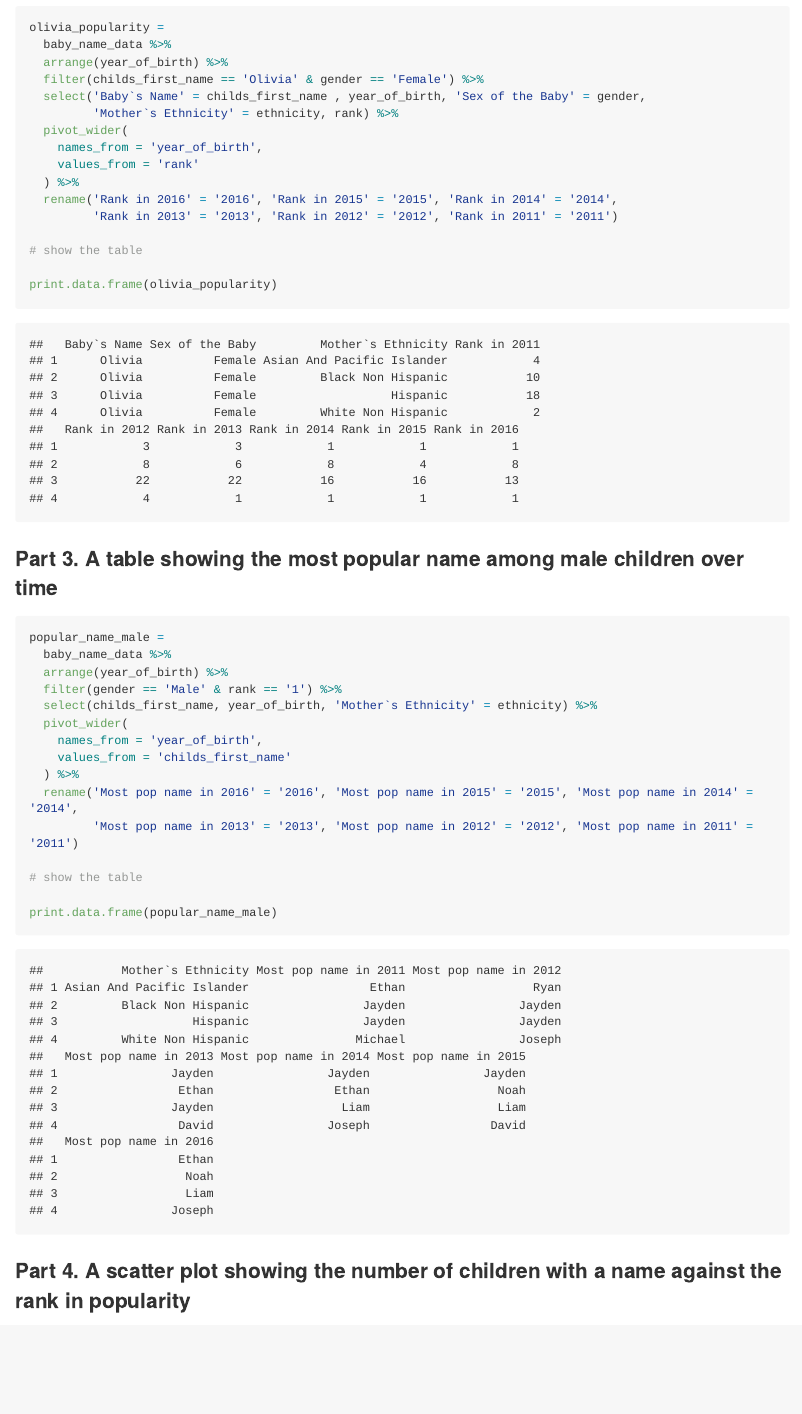
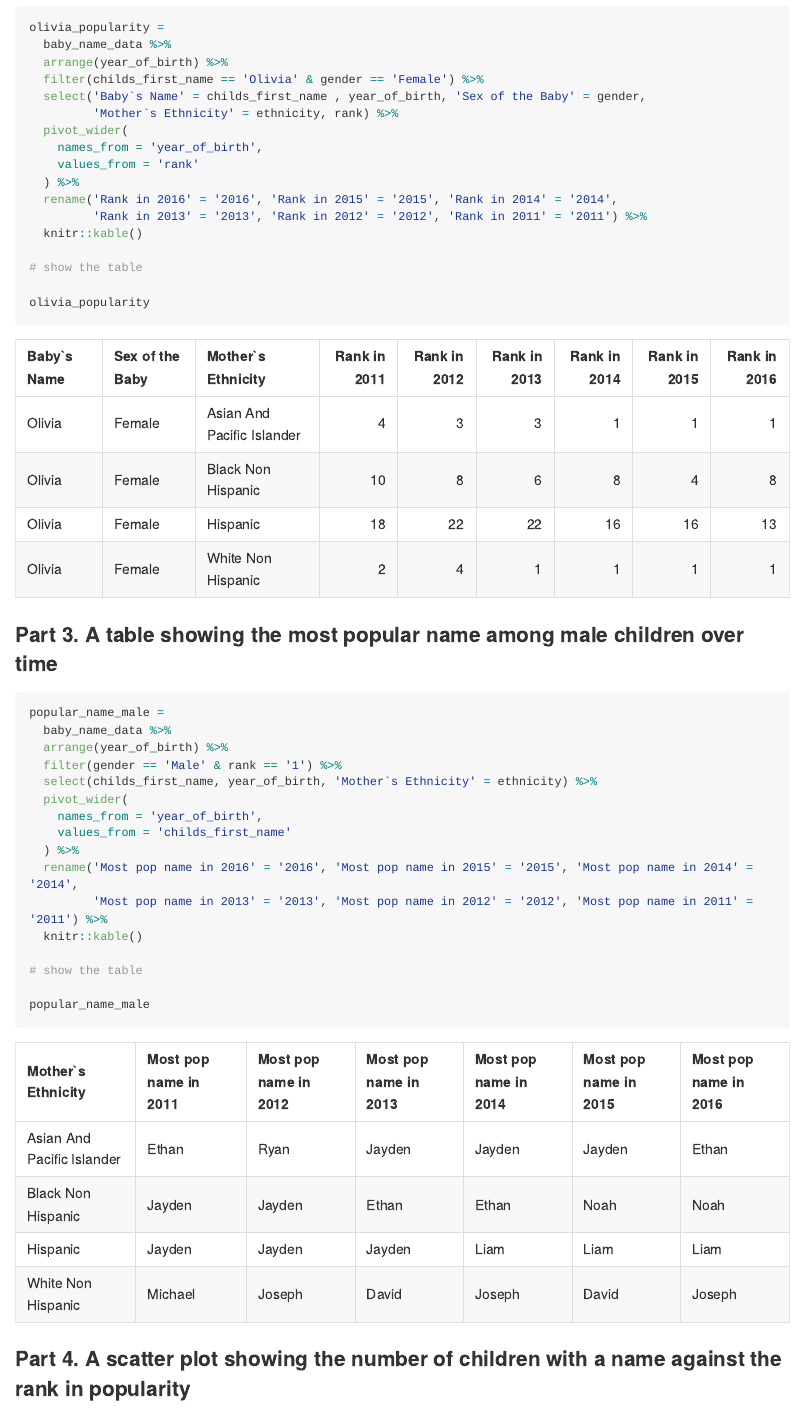
Before and after one commit to Jesse925/p8105_hw2_jc5314, an R Markdown document (P8105_hw2.Rmd): the page in a window 1100 px wide, from 3970 px down. The pictures show the output file P8105_hw2.md that the author committed with the source, drawn offline in the style of GitHub; long lines of code are wrapped.

Commit message:
Update the table formate.

````diff
--- a/P8105_hw2.Rmd
+++ b/P8105_hw2.Rmd
@@ -175,11 +175,12 @@ olivia_popularity =
     values_from = 'rank'
   ) %>%
   rename('Rank in 2016' = '2016', 'Rank in 2015' = '2015', 'Rank in 2014' = '2014',
-         'Rank in 2013' = '2013', 'Rank in 2012' = '2012', 'Rank in 2011' = '2011')
+         'Rank in 2013' = '2013', 'Rank in 2012' = '2012', 'Rank in 2011' = '2011') %>%
+  knitr::kable()
 
 # show the table
 
-print.data.frame(olivia_popularity)
+olivia_popularity
 ```
 
 ### Part 3. A table showing the most popular name among male children over time
@@ -195,11 +196,12 @@ popular_name_male =
     values_from = 'childs_first_name'
   ) %>%
   rename('Most pop name in 2016' = '2016', 'Most pop name in 2015' = '2015', 'Most pop name in 2014' = '2014',
-         'Most pop name in 2013' = '2013', 'Most pop name in 2012' = '2012', 'Most pop name in 2011' = '2011')
+         'Most pop name in 2013' = '2013', 'Most pop name in 2012' = '2012', 'Most pop name in 2011' = '2011') %>%
+  knitr::kable()
 
 # show the table
 
-print.data.frame(popular_name_male)
+popular_name_male
 ```
 
 ### Part 4. A scatter plot showing the number of children with a name against the rank in popularity
````
Also changed, not shown: P8105_hw2.md.
